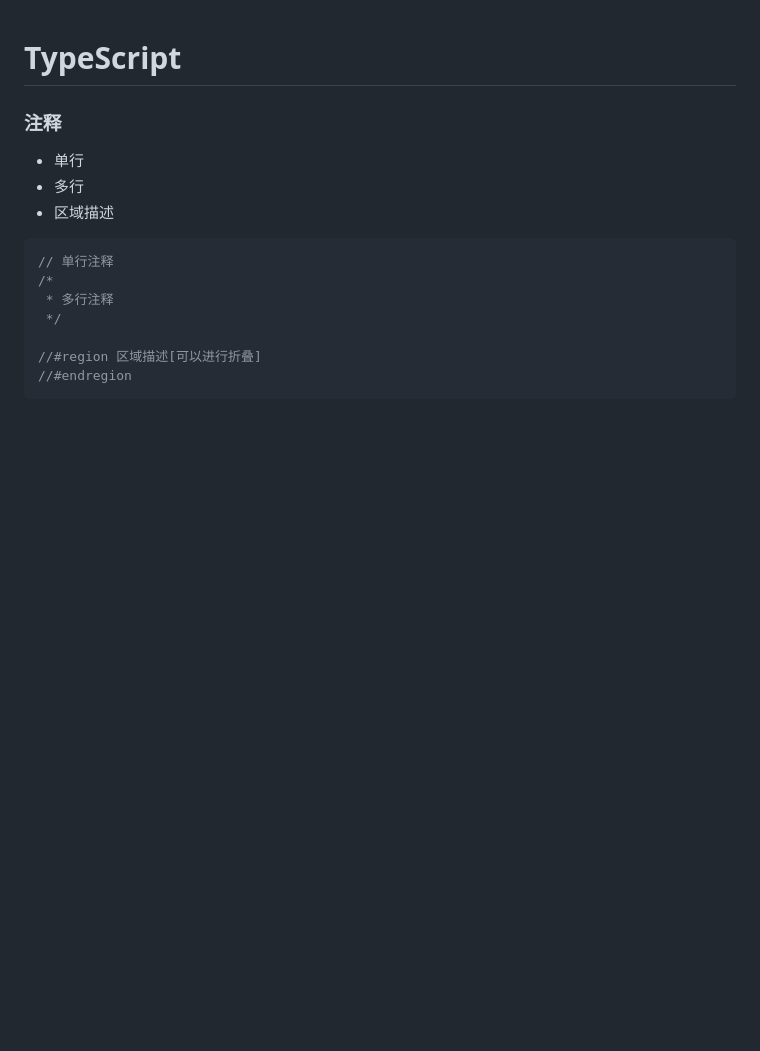
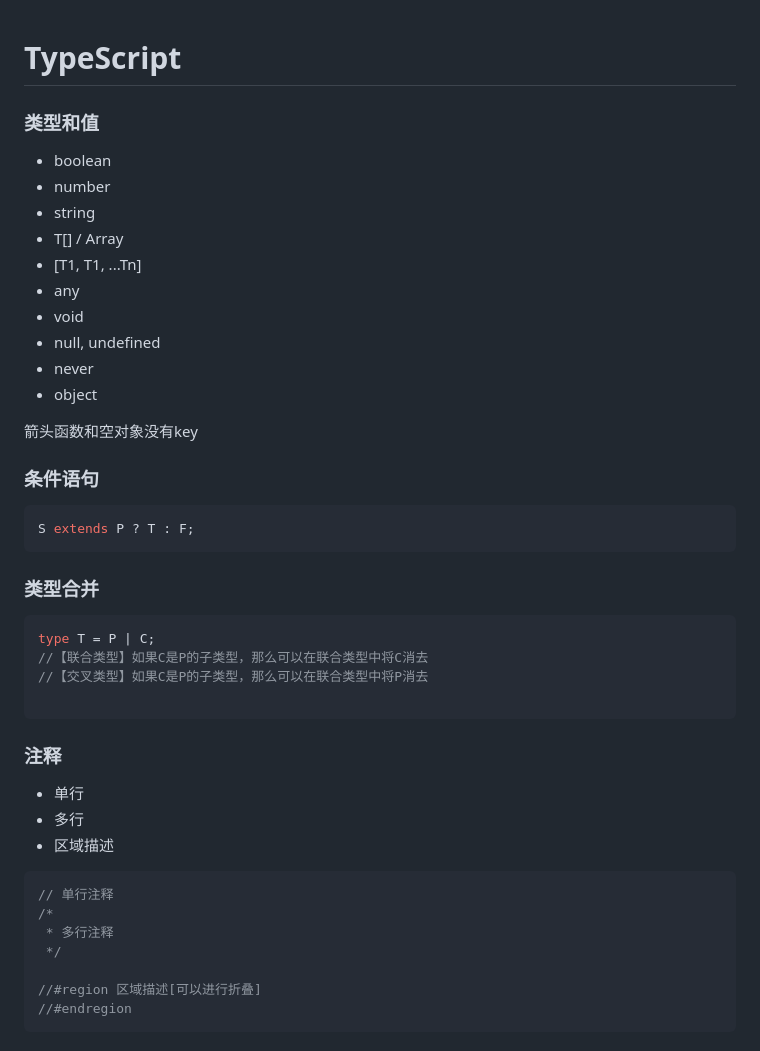
Before and after one commit to Empire-suy/tech-note, a Markdown page: TypeScript/TypeScript.md, the part around one of its changes. GitHub-like rendering; blank space fills up the shorter version.

````diff
--- a/TypeScript/TypeScript.md
+++ b/TypeScript/TypeScript.md
@@ -1,4 +1,31 @@
 # TypeScript
+
+### 类型和值
+- boolean
+- number
+- string
+- T[] / Array<T>
+- [T1, T1, ...Tn]
+- any
+- void
+- null, undefined
+- never
+- object
+
+箭头函数和空对象没有key
+
+### 条件语句
+```ts
+S extends P ? T : F;
+```
+
+### 类型合并
+```ts
+type T = P | C;
+//【联合类型】如果C是P的子类型，那么可以在联合类型中将C消去
+//【交叉类型】如果C是P的子类型，那么可以在联合类型中将P消去
+
+```
 
 ### 注释
 - 单行
````
Also changed, not shown: other parts of TypeScript/TypeScript.md (+41 -0 lines).
